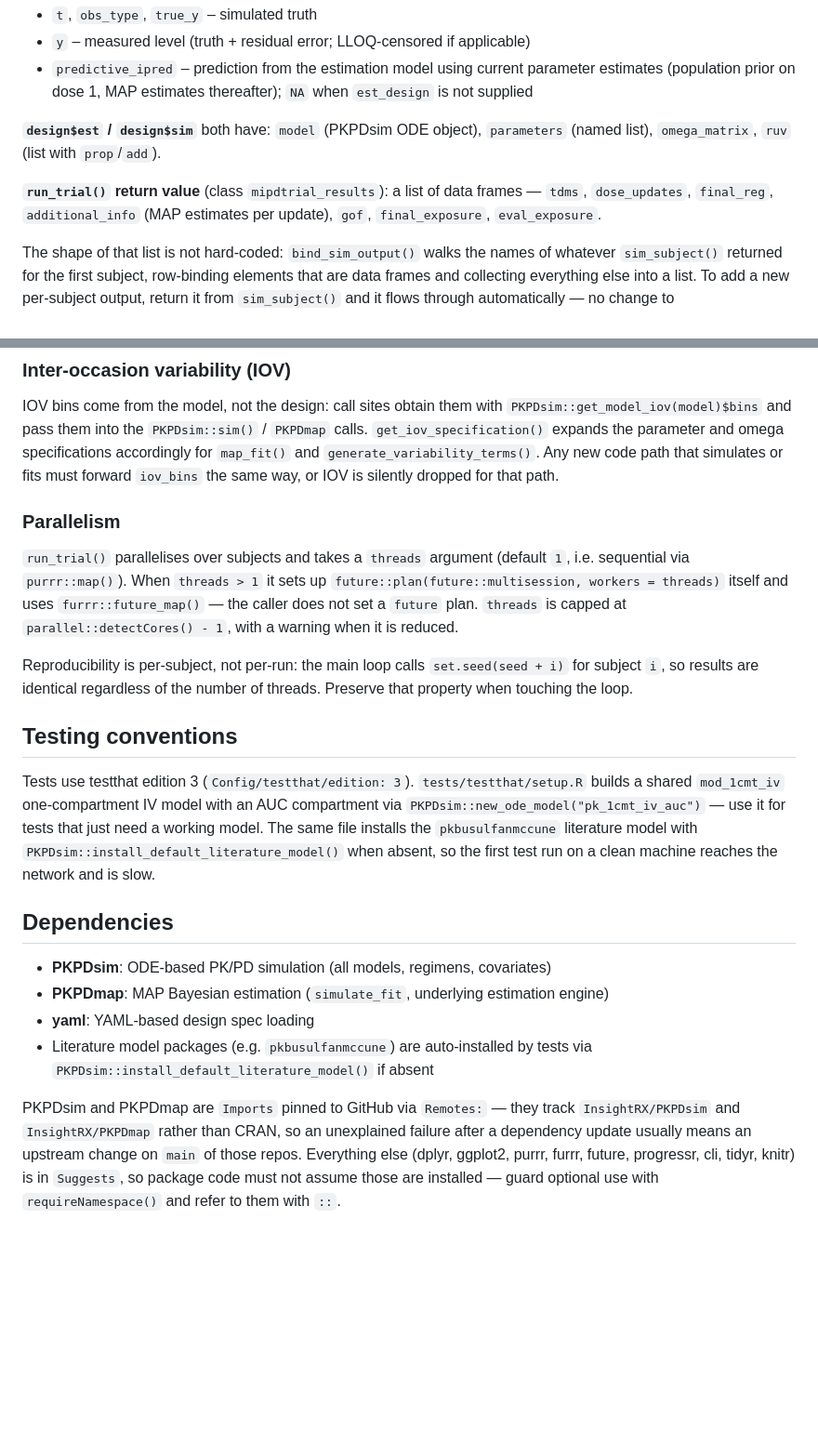
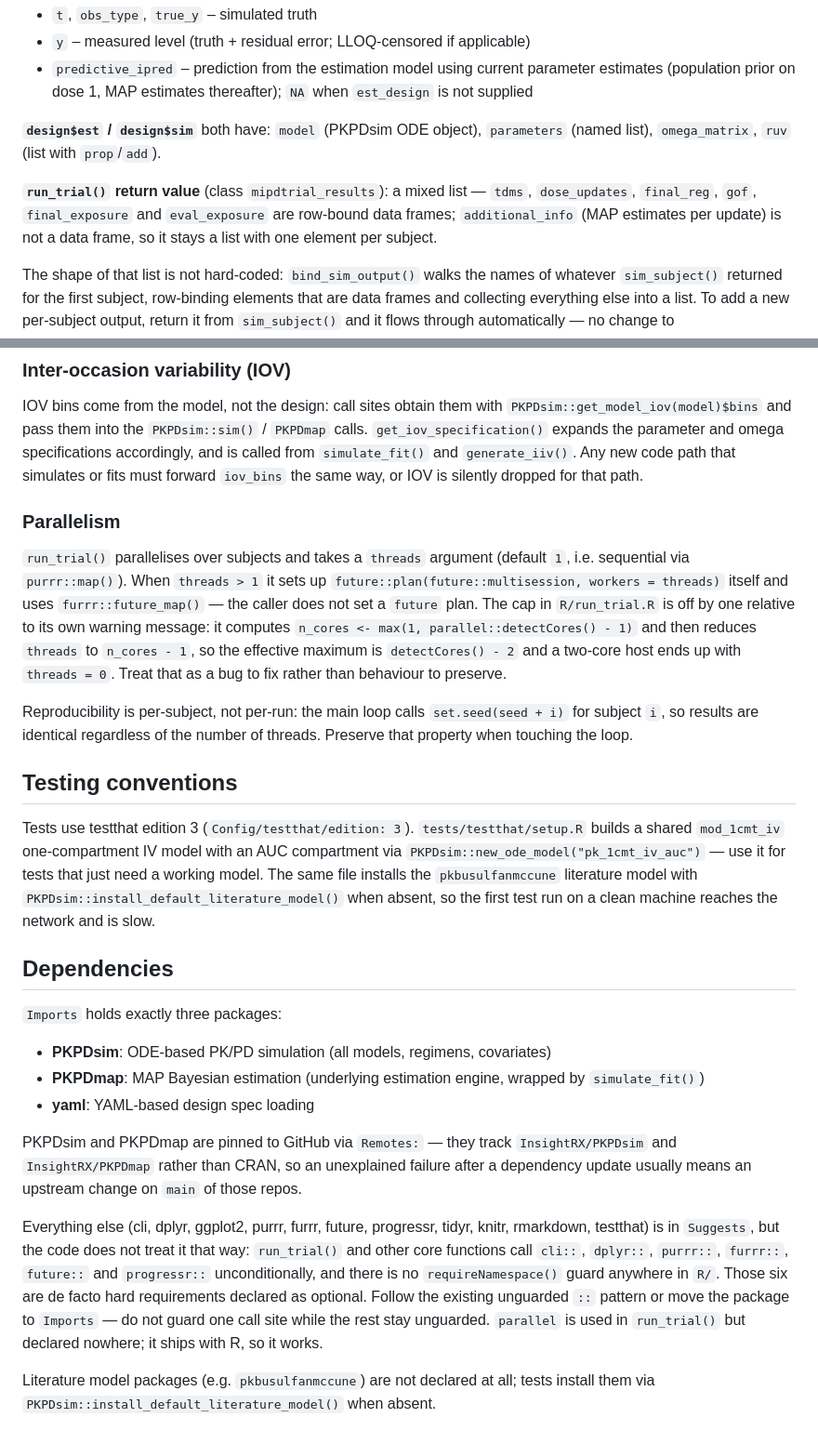
Before and after one commit to InsightRX/mipdtrial, a Markdown page: AGENTS.md, 2 parts joined by grey strips. Shown at 93% size. GitHub-like rendering; blank space fills up the shorter version.

Commit message:
Address Codex review feedback on AGENTS.md
Corrects claims in AGENTS.md that did not match the code on this branch:

- testthat::test_file() takes `desc`, not `filter`; add devtools::test(filter=)
  for filename matching. Both commands verified to run.
- map_fit() and generate_variability_terms() are file names, not functions; the
  actual functions are simulate_fit() and generate_iiv().
- CI also triggers on `master` and on workflow_dispatch.
- create_trial_design() stores seven sub-designs (sim and est are separate
  elements), and additional_info is a list, not a data frame.
- Document the actual thread cap in run_trial(): the effective maximum is
  detectCores() - 2, and threads becomes 0 on a two-core host.
- Fix the dependency inventory: yaml is also in Imports, testthat and rmarkdown
  are in Suggests, and no code path guards suggested packages with
  requireNamespace().

Co-Authored-By: Claude Opus 5 (1M context) <noreply@anthropic.com>

```diff
--- a/AGENTS.md
+++ b/AGENTS.md
@@ -91,7 +95,10 @@ functions.
 
 **`design$est` / `design$sim`** both have: `model` (PKPDsim ODE object), `parameters` (named list), `omega_matrix`, `ruv` (list with `prop`/`add`).
 
-**`run_trial()` return value** (class `mipdtrial_results`): a list of data frames — `tdms`, `dose_updates`, `final_reg`, `additional_info` (MAP estimates per update), `gof`, `final_exposure`, `eval_exposure`.
+**`run_trial()` return value** (class `mipdtrial_results`): a mixed list — `tdms`,
+`dose_updates`, `final_reg`, `gof`, `final_exposure` and `eval_exposure` are
+row-bound data frames; `additional_info` (MAP estimates per update) is not a data
+frame, so it stays a list with one element per subject.
 
 The shape of that list is not hard-coded: `bind_sim_output()` walks the names of
 whatever `sim_subject()` returned for the first subject, row-binding elements that
@@ -116,7 +123,8 @@ an interval or infusion-length change during the trial invalidates them.
 IOV bins come from the model, not the design: call sites obtain them with
 `PKPDsim::get_model_iov(model)$bins` and pass them into the `PKPDsim::sim()` /
 `PKPDmap` calls. `get_iov_specification()` expands the parameter and omega
-specifications accordingly for `map_fit()` and `generate_variability_terms()`.
+specifications accordingly, and is called from `simulate_fit()` and
+`generate_iiv()`.
 Any new code path that simulates or fits must forward `iov_bins` the same way, or
 IOV is silently dropped for that path.
 
@@ -125,8 +133,12 @@ IOV is silently dropped for that path.
 `run_trial()` parallelises over subjects and takes a `threads` argument (default
 `1`, i.e. sequential via `purrr::map()`). When `threads > 1` it sets up
 `future::plan(future::multisession, workers = threads)` itself and uses
-`furrr::future_map()` — the caller does not set a `future` plan. `threads` is
-capped at `parallel::detectCores() - 1`, with a warning when it is reduced.
+`furrr::future_map()` — the caller does not set a `future` plan. The cap in
+`R/run_trial.R` is off by one relative to its own warning message: it computes
+`n_cores <- max(1, parallel::detectCores() - 1)` and then reduces `threads` to
+`n_cores - 1`, so the effective maximum is `detectCores() - 2` and a two-core host
+ends up with `threads = 0`. Treat that as a bug to fix rather than behaviour to
+preserve.
 
 Reproducibility is per-subject, not per-run: the main loop calls
 `set.seed(seed + i)` for subject `i`, so results are identical regardless of the
@@ -143,15 +155,26 @@ a clean machine reaches the network and is slow.
 
 ## Dependencies
 
+`Imports` holds exactly three packages:
+
 - **PKPDsim**: ODE-based PK/PD simulation (all models, regimens, covariates)
-- **PKPDmap**: MAP Bayesian estimation (`simulate_fit`, underlying estimation engine)
+- **PKPDmap**: MAP Bayesian estimation (underlying estimation engine, wrapped by `simulate_fit()`)
 - **yaml**: YAML-based design spec loading
-- Literature model packages (e.g. `pkbusulfanmccune`) are auto-installed by tests via `PKPDsim::install_default_literature_model()` if absent
 
-PKPDsim and PKPDmap are `Imports` pinned to GitHub via `Remotes:` — they track
+PKPDsim and PKPDmap are pinned to GitHub via `Remotes:` — they track
 `InsightRX/PKPDsim` and `InsightRX/PKPDmap` rather than CRAN, so an unexplained
 failure after a dependency update usually means an upstream change on `main` of
-those repos. Everything else (dplyr, ggplot2, purrr, furrr, future, progressr,
-cli, tidyr, knitr) is in `Suggests`, so package code must not assume those are
-installed — guard optional use with `requireNamespace()` and refer to them with
-`::`.
+those repos.
+
+Everything else (cli, dplyr, ggplot2, purrr, furrr, future, progressr, tidyr,
+knitr, rmarkdown, testthat) is in `Suggests`, but the code does not treat it that
+way: `run_trial()` and other core functions call `cli::`, `dplyr::`, `purrr::`,
+`furrr::`, `future::` and `progressr::` unconditionally, and there is no
+`requireNamespace()` guard anywhere in `R/`. Those six are de facto hard
+requirements declared as optional. Follow the existing unguarded `::` pattern or
+move the package to `Imports` — do not guard one call site while the rest stay
+unguarded. `parallel` is used in `run_trial()` but declared nowhere; it ships with
+R, so it works.
+
+Literature model packages (e.g. `pkbusulfanmccune`) are not declared at all; tests
+install them via `PKPDsim::install_default_literature_model()` when absent.
```
Also changed, not shown: other parts of AGENTS.md (+10 -6 lines).
